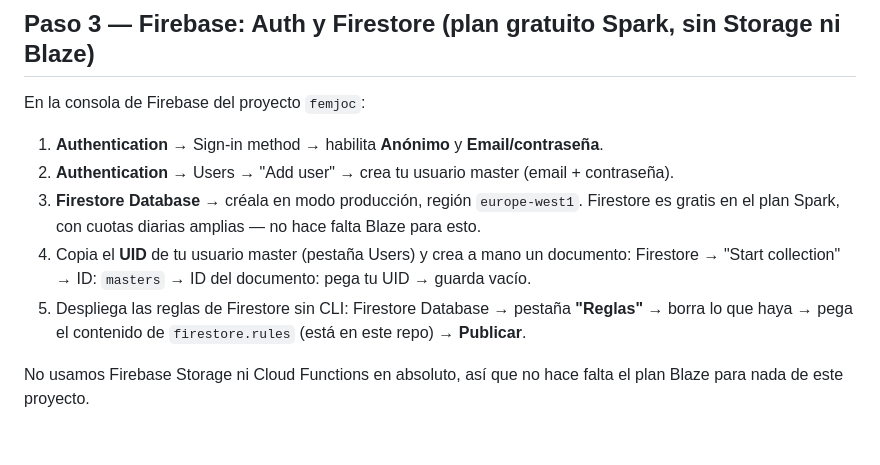
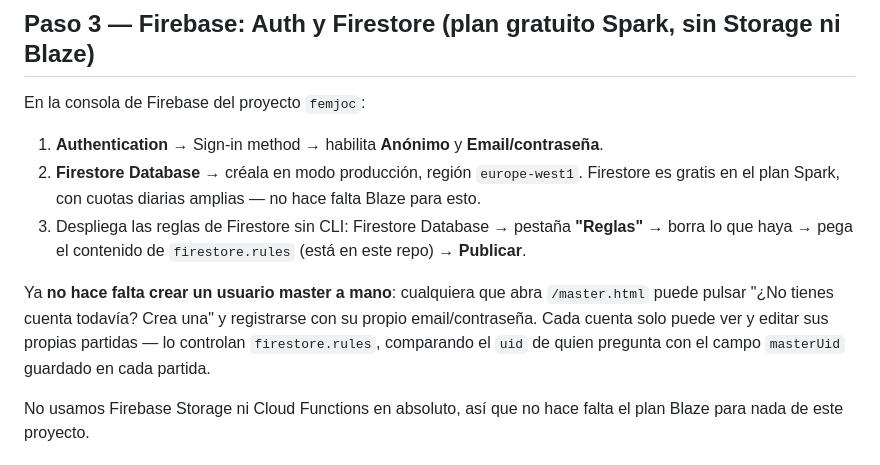
Before and after one commit to tonimunoz-lgtm/rol, a Markdown page: README.md, the part around one of its changes. Drawn GitHub-style.

```diff
--- a/README.md
+++ b/README.md
@@ -47,13 +47,15 @@ serverless.
 En la consola de Firebase del proyecto `femjoc`:
 
 1. **Authentication** → Sign-in method → habilita **Anónimo** y **Email/contraseña**.
-2. **Authentication** → Users → "Add user" → crea tu usuario master (email + contraseña).
-3. **Firestore Database** → créala en modo producción, región `europe-west1`. Firestore es
+2. **Firestore Database** → créala en modo producción, región `europe-west1`. Firestore es
    gratis en el plan Spark, con cuotas diarias amplias — no hace falta Blaze para esto.
-4. Copia el **UID** de tu usuario master (pestaña Users) y crea a mano un documento:
-   Firestore → "Start collection" → ID: `masters` → ID del documento: pega tu UID → guarda vacío.
-5. Despliega las reglas de Firestore sin CLI: Firestore Database → pestaña **"Reglas"** → borra
+3. Despliega las reglas de Firestore sin CLI: Firestore Database → pestaña **"Reglas"** → borra
    lo que haya → pega el contenido de `firestore.rules` (está en este repo) → **Publicar**.
+
+Ya **no hace falta crear un usuario master a mano**: cualquiera que abra `/master.html` puede
+pulsar "¿No tienes cuenta todavía? Crea una" y registrarse con su propio email/contraseña. Cada
+cuenta solo puede ver y editar sus propias partidas — lo controlan `firestore.rules`, comparando
+el `uid` de quien pregunta con el campo `masterUid` guardado en cada partida.
 
 No usamos Firebase Storage ni Cloud Functions en absoluto, así que no hace falta el plan Blaze
 para nada de este proyecto.
```
Also changed, not shown: other parts of README.md (+43 -13 lines).
